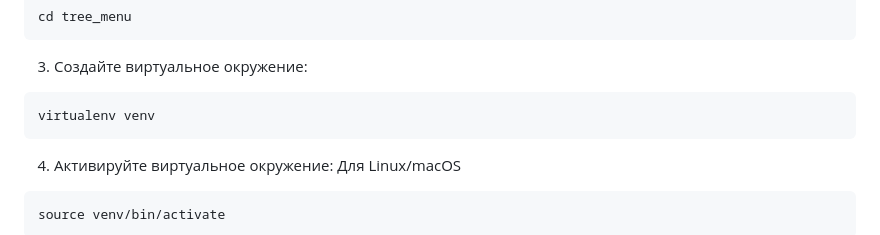
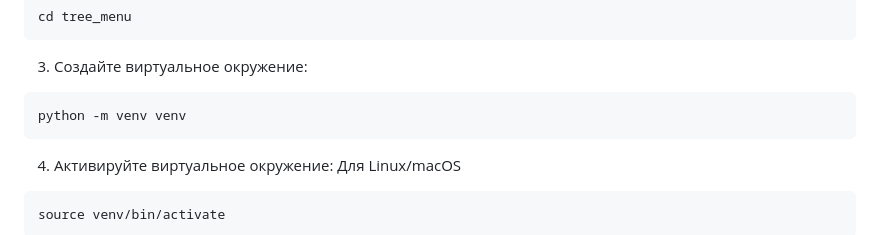
Before and after one commit to Pu104ver/tree_menu, a Markdown page: README.md, the part around the change. GitHub-like rendering.

````diff
--- a/README.md
+++ b/README.md
@@ -16,7 +16,7 @@ cd tree_menu
 
 3. Создайте виртуальное окружение:
 ```base
-virtualenv venv
+python -m venv venv
 ```
 
 4. Активируйте виртуальное окружение:
````
